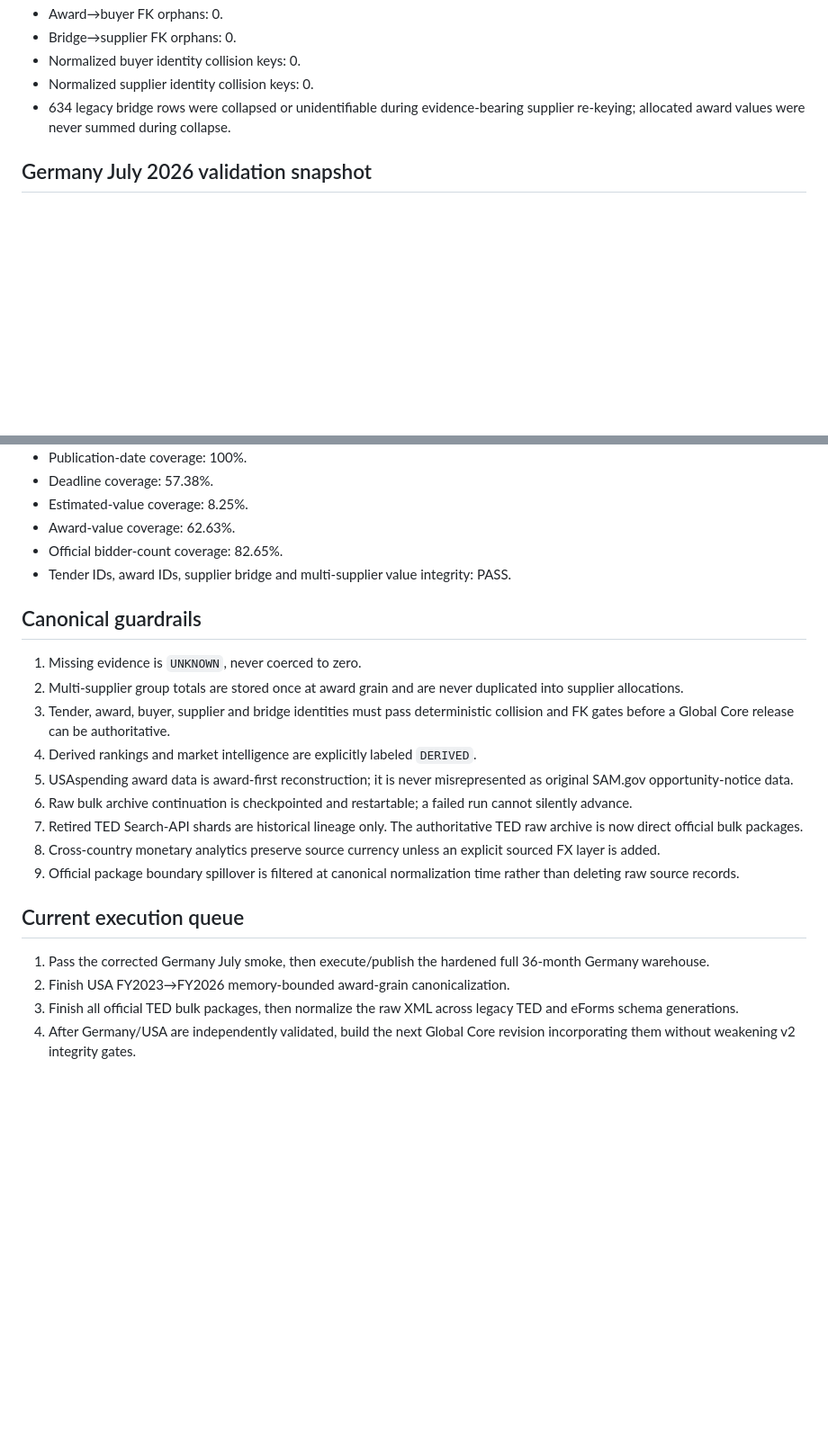
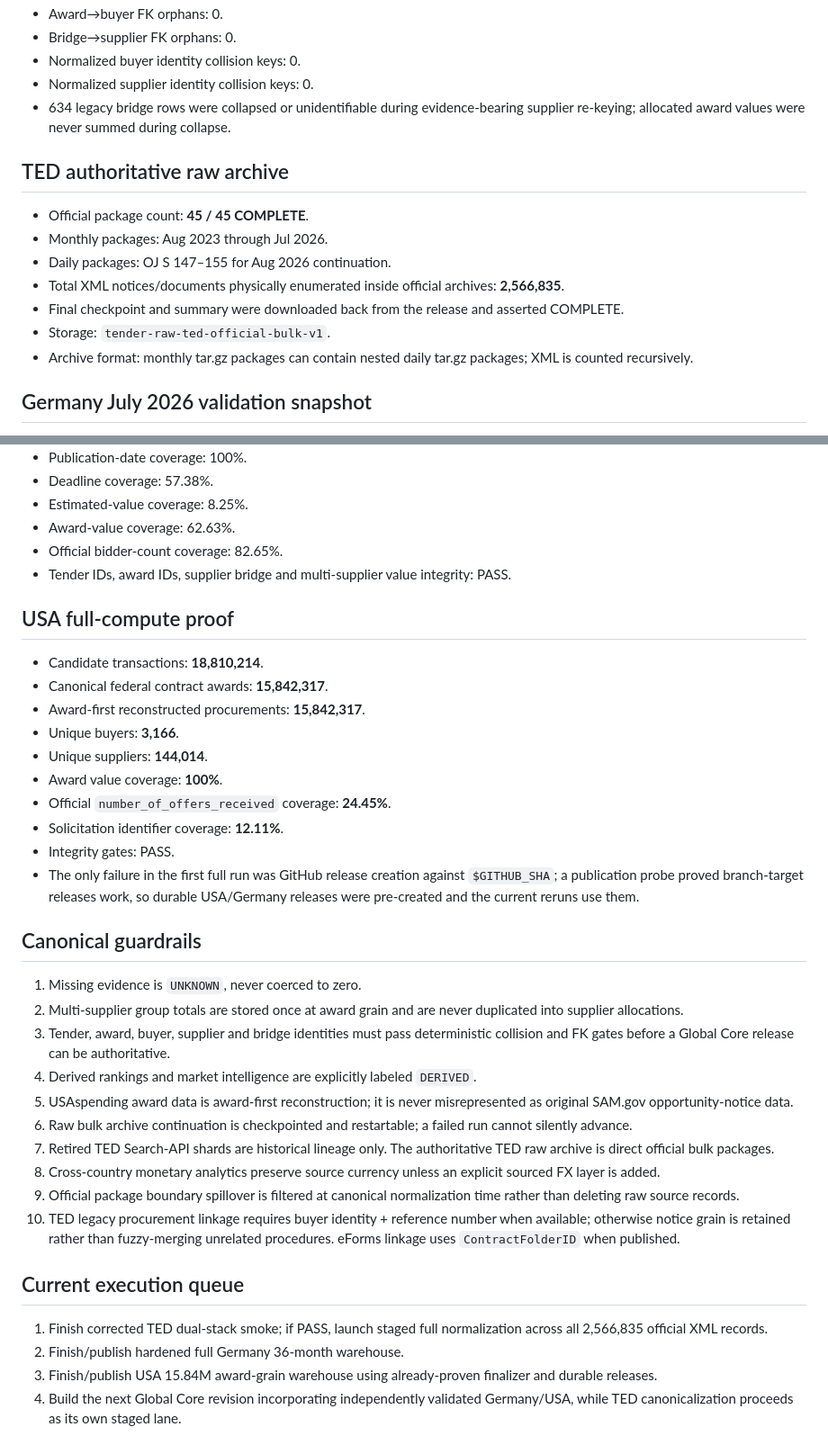
Before and after one commit to walidgdg1-ai/coldemailtool, a Markdown page: tender_pipeline/WAREHOUSE_REGISTRY_V1.md, 2 parts joined by grey strips. Shown at 90% size. Rendered like a GitHub page; blank space fills up the shorter version.

Commit message:
Record complete TED raw archive and current full runs

```diff
--- a/tender_pipeline/WAREHOUSE_REGISTRY_V1.md
+++ b/tender_pipeline/WAREHOUSE_REGISTRY_V1.md
@@ -30,6 +31,16 @@ This file is the human-readable source of truth for bulk procurement warehouses
 - Normalized buyer identity collision keys: 0.
 - Normalized supplier identity collision keys: 0.
 - 634 legacy bridge rows were collapsed or unidentifiable during evidence-bearing supplier re-keying; allocated award values were never summed during collapse.
+
+## TED authoritative raw archive
+
+- Official package count: **45 / 45 COMPLETE**.
+- Monthly packages: Aug 2023 through Jul 2026.
+- Daily packages: OJ S 147–155 for Aug 2026 continuation.
+- Total XML notices/documents physically enumerated inside official archives: **2,566,835**.
+- Final checkpoint and summary were downloaded back from the release and asserted COMPLETE.
+- Storage: `tender-raw-ted-official-bulk-v1`.
+- Archive format: monthly tar.gz packages can contain nested daily tar.gz packages; XML is counted recursively.
 
 ## Germany July 2026 validation snapshot
 
@@ -49,6 +60,19 @@ This file is the human-readable source of truth for bulk procurement warehouses
 - Official bidder-count coverage: 82.65%.
 - Tender IDs, award IDs, supplier bridge and multi-supplier value integrity: PASS.
 
+## USA full-compute proof
+
+- Candidate transactions: **18,810,214**.
+- Canonical federal contract awards: **15,842,317**.
+- Award-first reconstructed procurements: **15,842,317**.
+- Unique buyers: **3,166**.
+- Unique suppliers: **144,014**.
+- Award value coverage: **100%**.
+- Official `number_of_offers_received` coverage: **24.45%**.
+- Solicitation identifier coverage: **12.11%**.
+- Integrity gates: PASS.
+- The only failure in the first full run was GitHub release creation against `$GITHUB_SHA`; a publication probe proved branch-target releases work, so durable USA/Germany releases were pre-created and the current reruns use them.
+
 ## Canonical guardrails
 
 1. Missing evidence is `UNKNOWN`, never coerced to zero.
@@ -57,13 +81,14 @@ This file is the human-readable source of truth for bulk procurement warehouses
 4. Derived rankings and market intelligence are explicitly labeled `DERIVED`.
 5. USAspending award data is award-first reconstruction; it is never misrepresented as original SAM.gov opportunity-notice data.
 6. Raw bulk archive continuation is checkpointed and restartable; a failed run cannot silently advance.
-7. Retired TED Search-API shards are historical lineage only. The authoritative TED raw archive is now direct official bulk packages.
+7. Retired TED Search-API shards are historical lineage only. The authoritative TED raw archive is direct official bulk packages.
 8. Cross-country monetary analytics preserve source currency unless an explicit sourced FX layer is added.
 9. Official package boundary spillover is filtered at canonical normalization time rather than deleting raw source records.
+10. TED legacy procurement linkage requires buyer identity + reference number when available; otherwise notice grain is retained rather than fuzzy-merging unrelated procedures. eForms linkage uses `ContractFolderID` when published.
 
 ## Current execution queue
 
-1. Pass the corrected Germany July smoke, then execute/publish the hardened full 36-month Germany warehouse.
-2. Finish USA FY2023→FY2026 memory-bounded award-grain canonicalization.
-3. Finish all official TED bulk packages, then normalize the raw XML across legacy TED and eForms schema generations.
-4. After Germany/USA are independently validated, build the next Global Core revision incorporating them without weakening v2 integrity gates.
+1. Finish corrected TED dual-stack smoke; if PASS, launch staged full normalization across all 2,566,835 official XML records.
+2. Finish/publish hardened full Germany 36-month warehouse.
+3. Finish/publish USA 15.84M award-grain warehouse using already-proven finalizer and durable releases.
+4. Build the next Global Core revision incorporating independently validated Germany/USA, while TED canonicalization proceeds as its own staged lane.
```
Also changed, not shown: other parts of tender_pipeline/WAREHOUSE_REGISTRY_V1.md (+4 -3 lines).
